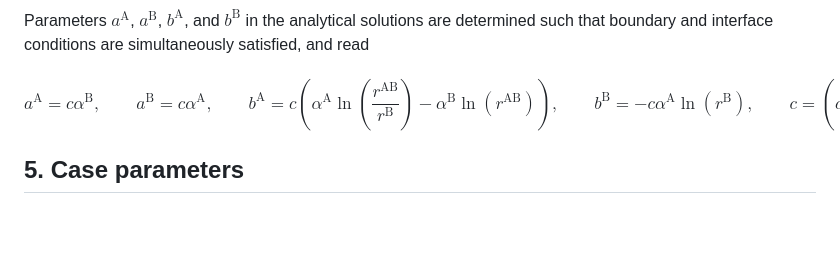
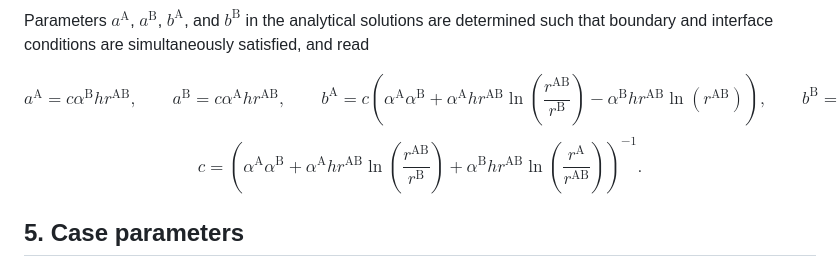
Before and after one commit to ricardodpcosta/CFDLab, a Markdown page: Conjugate_Heat_Transfer/CHT_02/README.md, the part around the change. GitHub-like rendering; blank space fills up the shorter version.

```diff
--- a/Conjugate_Heat_Transfer/CHT_02/README.md
+++ b/Conjugate_Heat_Transfer/CHT_02/README.md
@@ -122,11 +122,13 @@ $$
 Parameters $a^{\textrm{A}}$, $a^{\textrm{B}}$, $b^{\textrm{A}}$, and $b^{\textrm{B}}$ in the analytical solutions are determined such that boundary and interface conditions are simultaneously satisfied, and read
 
 $$
-a^{\textrm{A}}=c\alpha^{\textrm{B}},\qquad
-a^{\textrm{B}}=c\alpha^{\textrm{A}},\qquad
-b^{\textrm{A}}=c\left(\alpha^{\textrm{A}}\ln\left(\dfrac{r^{\textrm{AB}}}{r^{\textrm{B}}}\right)-\alpha^{\textrm{B}}\ln\left(r^{\textrm{AB}}\right)\right),\qquad
-b^{\textrm{B}}=-c\alpha^{\textrm{A}}\ln\left(r^{\textrm{B}}\right),\qquad
-c=\left(\alpha^{\textrm{A}}\ln\left(\dfrac{r^{\textrm{AB}}}{r^{\textrm{B}}}\right)+\alpha^{\textrm{B}}\ln\left(\dfrac{r^{\textrm{A}}}{r^{\textrm{AB}}}\right)\right)^{-1}.
+a^{\textrm{A}}=c\alpha^{\textrm{B}}hr^{\textrm{AB}},\qquad
+a^{\textrm{B}}=c\alpha^{\textrm{A}}hr^{\textrm{AB}},\qquad
+b^{\textrm{A}}=c\left(\alpha^{\textrm{A}}\alpha^{\textrm{B}}+\alpha^{\textrm{A}}hr^{\textrm{AB}}\ln\left(\dfrac{r^{\textrm{AB}}}{r^{\textrm{B}}}\right)-\alpha^{\textrm{B}}hr^{\textrm{AB}}\ln\left(r^{\textrm{AB}}\right)\right),\qquad
+b^{\textrm{B}}=-c\alpha^{\textrm{A}}hr^{\textrm{AB}}\ln\left(r^{\textrm{B}}\right),
+$$
+$$
+c=\left(\alpha^{\textrm{A}}\alpha^{\textrm{B}}+\alpha^{\textrm{A}}hr^{\textrm{AB}}\ln\left(\dfrac{r^{\textrm{AB}}}{r^{\textrm{B}}}\right)+\alpha^{\textrm{B}}hr^{\textrm{AB}}\ln\left(\dfrac{r^{\textrm{A}}}{r^{\textrm{AB}}}\right)\right)^{-1}.
 $$
 
 ## 5. Case parameters
```
